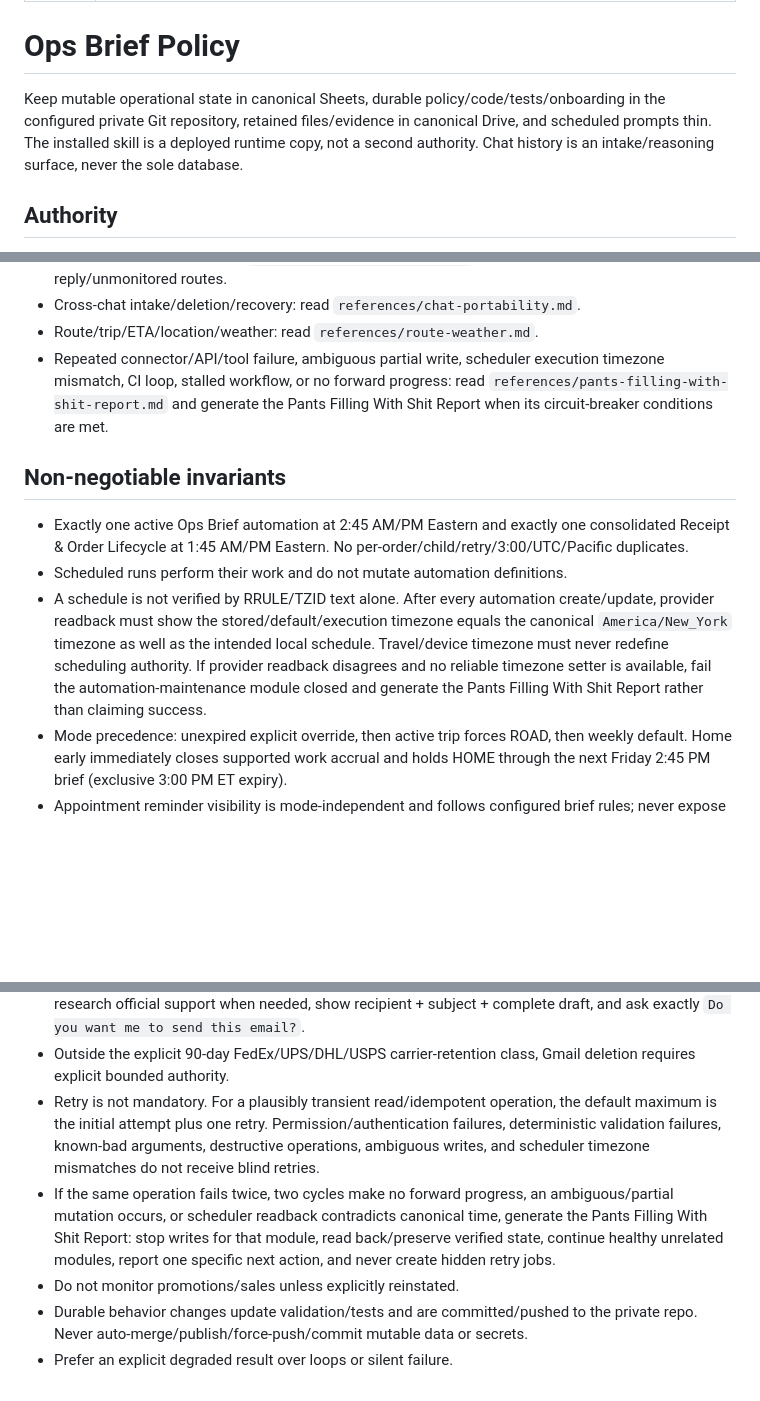
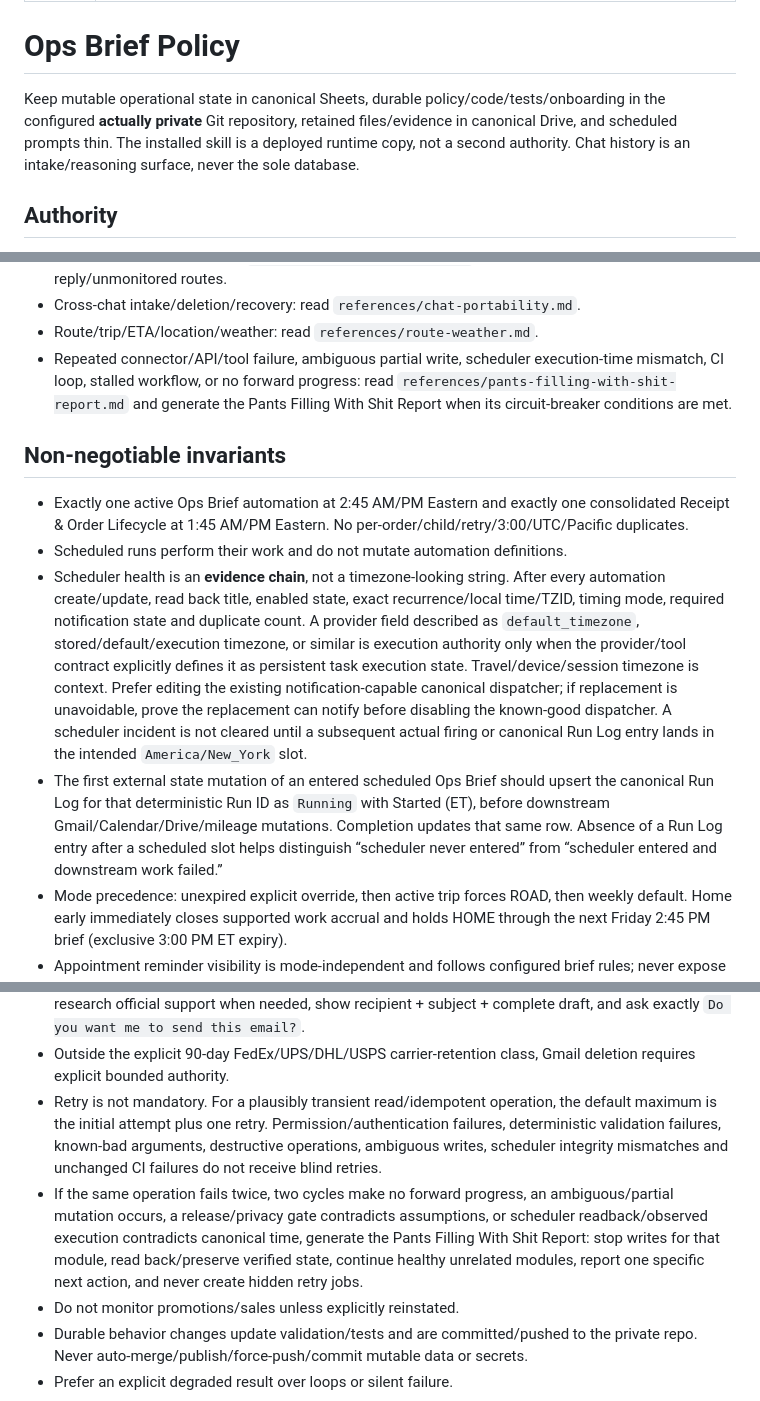
Before and after one commit to Matthew-Beare/Daily-Ops-Brief, a Markdown page: skill/ops-brief-policy/SKILL.md, 3 parts joined by grey strips. Rendered like a GitHub page; blank space fills up the shorter version.

Commit message:
fix(policy): harden scheduler evidence and release privacy gates

```diff
--- a/skill/ops-brief-policy/SKILL.md
+++ b/skill/ops-brief-policy/SKILL.md
@@ -5,7 +5,7 @@ description: Run and maintain the user's Daily Ops Brief and LyfeOS control room
 
 # Ops Brief Policy
 
-Keep mutable operational state in canonical Sheets, durable policy/code/tests/onboarding in the configured private Git repository, retained files/evidence in canonical Drive, and scheduled prompts thin. The installed skill is a deployed runtime copy, not a second authority. Chat history is an intake/reasoning surface, never the sole database.
+Keep mutable operational state in canonical Sheets, durable policy/code/tests/onboarding in the configured **actually private** Git repository, retained files/evidence in canonical Drive, and scheduled prompts thin. The installed skill is a deployed runtime copy, not a second authority. Chat history is an intake/reasoning surface, never the sole database.
 
 ## Authority
 
@@ -33,13 +34,14 @@ Keep mutable operational state in canonical Sheets, durable policy/code/tests/on
 - External email/contact: read `references/vendor-contact.md`; never reply blindly to no-reply/unmonitored routes.
 - Cross-chat intake/deletion/recovery: read `references/chat-portability.md`.
 - Route/trip/ETA/location/weather: read `references/route-weather.md`.
-- Repeated connector/API/tool failure, ambiguous partial write, scheduler execution timezone mismatch, CI loop, stalled workflow, or no forward progress: read `references/pants-filling-with-shit-report.md` and generate the Pants Filling With Shit Report when its circuit-breaker conditions are met.
+- Repeated connector/API/tool failure, ambiguous partial write, scheduler execution-time mismatch, CI loop, stalled workflow, or no forward progress: read `references/pants-filling-with-shit-report.md` and generate the Pants Filling With Shit Report when its circuit-breaker conditions are met.
 
 ## Non-negotiable invariants
 
 - Exactly one active Ops Brief automation at 2:45 AM/PM Eastern and exactly one consolidated Receipt & Order Lifecycle at 1:45 AM/PM Eastern. No per-order/child/retry/3:00/UTC/Pacific duplicates.
 - Scheduled runs perform their work and do not mutate automation definitions.
-- A schedule is not verified by RRULE/TZID text alone. After every automation create/update, provider readback must show the stored/default/execution timezone equals the canonical `America/New_York` timezone as well as the intended local schedule. Travel/device timezone must never redefine scheduling authority. If provider readback disagrees and no reliable timezone setter is available, fail the automation-maintenance module closed and generate the Pants Filling With Shit Report rather than claiming success.
+- Scheduler health is an **evidence chain**, not a timezone-looking string. After every automation create/update, read back title, enabled state, exact recurrence/local time/TZID, timing mode, required notification state and duplicate count. A provider field described as `default_timezone`, stored/default/execution timezone, or similar is execution authority only when the provider/tool contract explicitly defines it as persistent task execution state. Travel/device/session timezone is context. Prefer editing the existing notification-capable canonical dispatcher; if replacement is unavoidable, prove the replacement can notify before disabling the known-good dispatcher. A scheduler incident is not cleared until a subsequent actual firing or canonical Run Log entry lands in the intended `America/New_York` slot.
+- The first external state mutation of an entered scheduled Ops Brief should upsert the canonical Run Log for that deterministic Run ID as `Running` with Started (ET), before downstream Gmail/Calendar/Drive/mileage mutations. Completion updates that same row. Absence of a Run Log entry after a scheduled slot helps distinguish “scheduler never entered” from “scheduler entered and downstream work failed.”
 - Mode precedence: unexpired explicit override, then active trip forces ROAD, then weekly default. Home early immediately closes supported work accrual and holds HOME through the next Friday 2:45 PM brief (exclusive 3:00 PM ET expiry).
 - Appointment reminder visibility is mode-independent and follows configured brief rules; never expose hidden anti-nag confirmation state.
 - Mileage accrual closes at confirmed HOME arrival, normally Wednesday PM or earlier; Thursday is reporting-only. Use company/user/run-sheet paid miles, never map distance.
@@ -63,8 +65,8 @@ Keep mutable operational state in canonical Sheets, durable policy/code/tests/on
 - Important mail remains under `Ops/Archive Approval` until explicit archive approval.
 - Never send email automatically. Validate the recipient/channel, reject no-reply/unmonitored routes, research official support when needed, show recipient + subject + complete draft, and ask exactly `Do you want me to send this email?`.
 - Outside the explicit 90-day FedEx/UPS/DHL/USPS carrier-retention class, Gmail deletion requires explicit bounded authority.
-- Retry is not mandatory. For a plausibly transient read/idempotent operation, the default maximum is the initial attempt plus one retry. Permission/authentication failures, deterministic validation failures, known-bad arguments, destructive operations, ambiguous writes, and scheduler timezone mismatches do not receive blind retries.
-- If the same operation fails twice, two cycles make no forward progress, an ambiguous/partial mutation occurs, or scheduler readback contradicts canonical time, generate the Pants Filling With Shit Report: stop writes for that module, read back/preserve verified state, continue healthy unrelated modules, report one specific next action, and never create hidden retry jobs.
+- Retry is not mandatory. For a plausibly transient read/idempotent operation, the default maximum is the initial attempt plus one retry. Permission/authentication failures, deterministic validation failures, known-bad arguments, destructive operations, ambiguous writes, scheduler integrity mismatches and unchanged CI failures do not receive blind retries.
+- If the same operation fails twice, two cycles make no forward progress, an ambiguous/partial mutation occurs, a release/privacy gate contradicts assumptions, or scheduler readback/observed execution contradicts canonical time, generate the Pants Filling With Shit Report: stop writes for that module, read back/preserve verified state, continue healthy unrelated modules, report one specific next action, and never create hidden retry jobs.
 - Do not monitor promotions/sales unless explicitly reinstated.
 - Durable behavior changes update validation/tests and are committed/pushed to the private repo. Never auto-merge/publish/force-push/commit mutable data or secrets.
 - Prefer an explicit degraded result over loops or silent failure.
```
Also changed, not shown: other parts of skill/ops-brief-policy/SKILL.md (+1 -0 lines).
